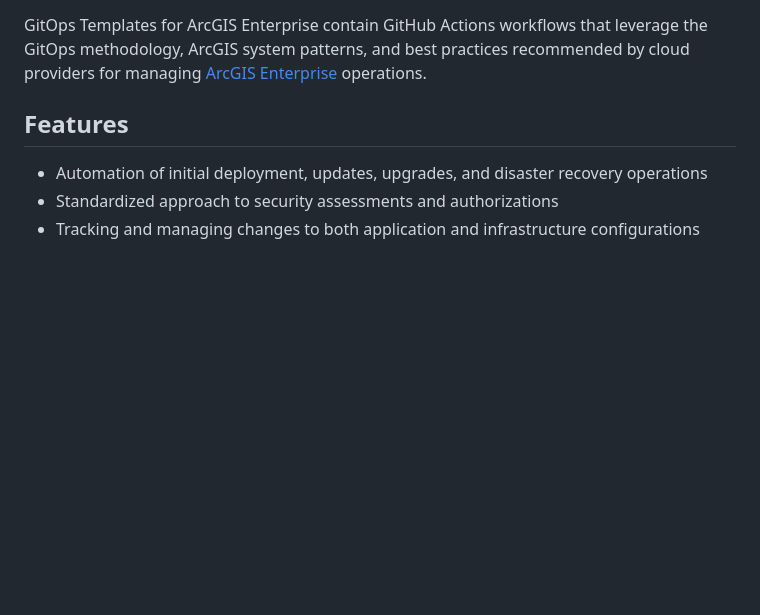
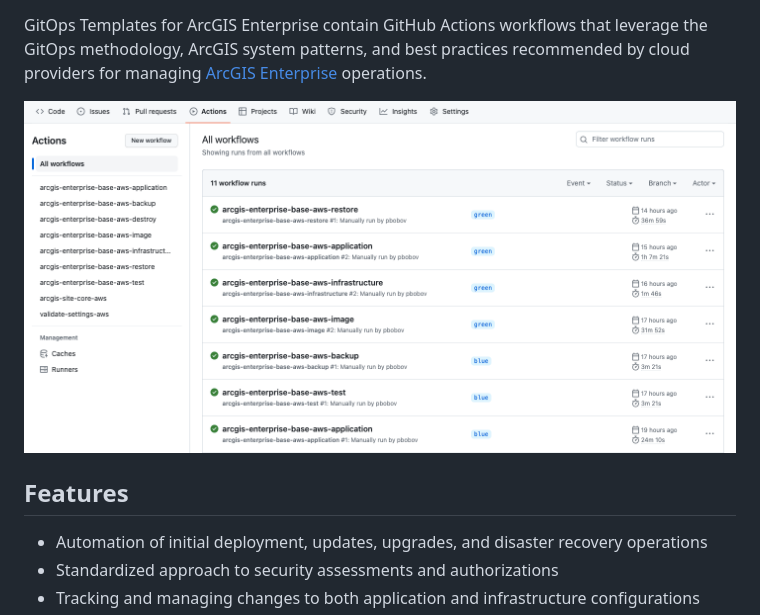
Before and after one commit to Esri/arcgis-gitops, a Markdown page: README.md, the part around the change. Drawn GitHub-style; pictures changed too: arcgis-gitops.png (added); blank space fills up the shorter version.

Commit message:
Added picture to the main README

```diff
--- a/README.md
+++ b/README.md
@@ -3,6 +3,8 @@
 GitOps is a set of practices and principles for managing and deploying infrastructure and applications in an automated manner using Git as the single source of truth. The term "GitOps" combines "Git," a widely used version control system, with "Ops," which refers to IT operations. GitOps ensures a transparent and auditable history of all changes made to the infrastructure and applications, facilitating compliance with regulatory requirements, consistency, traceability, and reproducibility.
 
 GitOps Templates for ArcGIS Enterprise contain GitHub Actions workflows that leverage the GitOps methodology, ArcGIS system patterns, and best practices recommended by cloud providers for managing [ArcGIS Enterprise](https://enterprise.arcgis.com/) operations.
+
+![GitOps Templates for ArcGIS Enterprise](arcgis-gitops.png "GitOps Templates for ArcGIS Enterprise")
 
 ## Features
 
```
